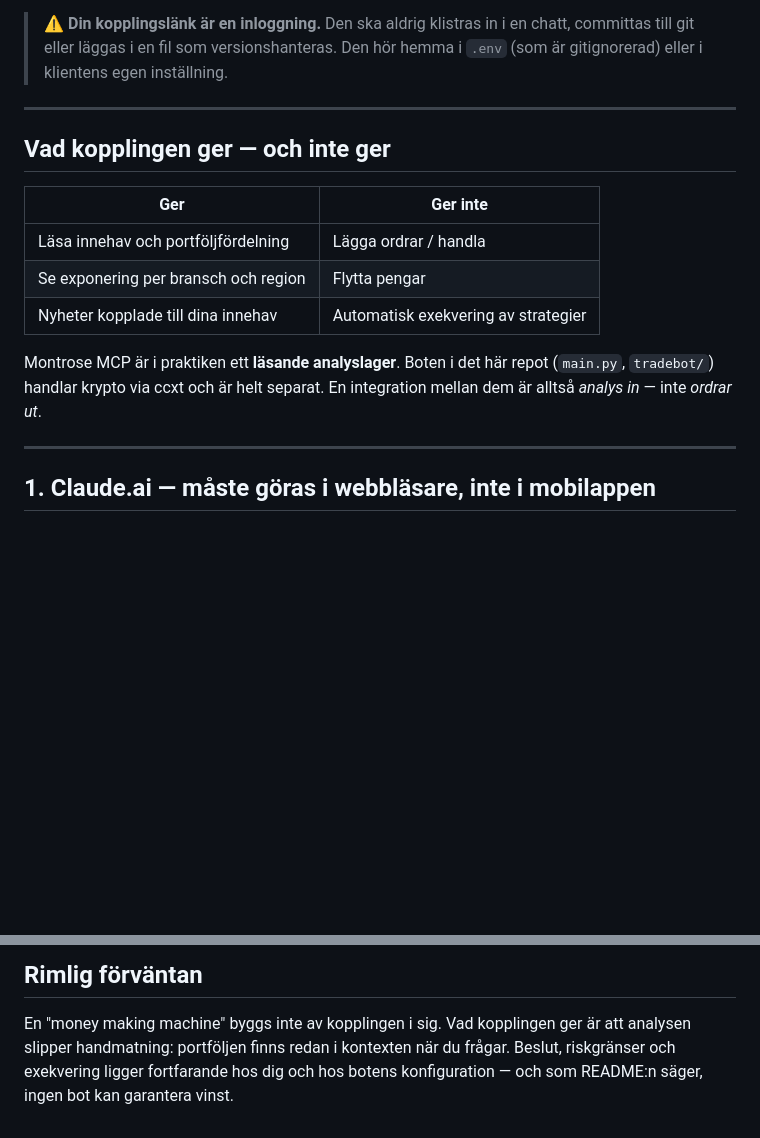
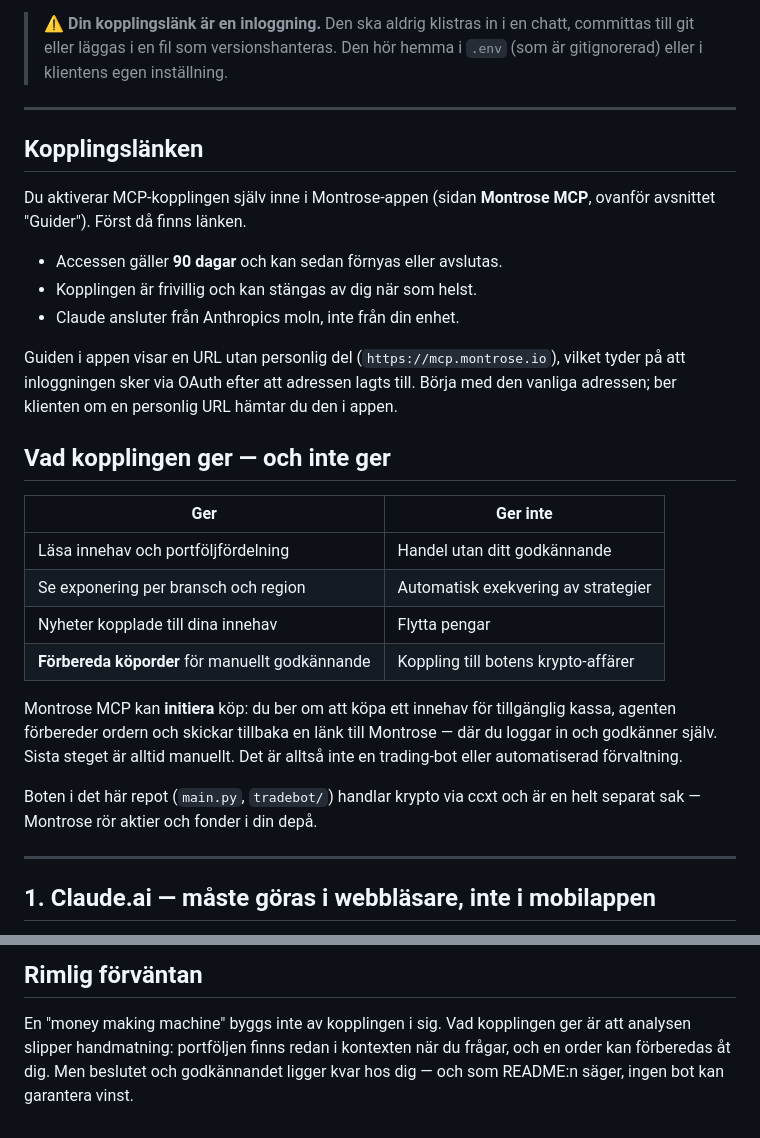
Before and after one commit to sefrapz/Trader-, a Markdown page: docs/MONTROSE.md, 2 parts joined by grey strips. Drawn GitHub-style; blank space fills up the shorter version.

Commit message:
Correct Montrose MCP capabilities and document the connection link
The connector is not read-only: it can prepare a buy order that the user
then approves by logging in to Montrose, so the capability table said the
wrong thing. Also documents where the connection link comes from, its
90-day validity, and that the in-app guide shows a tokenless URL.

Co-Authored-By: Claude Opus 5 <noreply@anthropic.com>
Claude-Session: https://claude.ai/code/session_013PKjmMcC2LGFTMFUeJWC6K

```diff
--- a/docs/MONTROSE.md
+++ b/docs/MONTROSE.md
@@ -10,17 +10,35 @@ mot branscher och nyheter som rör dina positioner.
 
 ---
 
+## Kopplingslänken
+
+Du aktiverar MCP-kopplingen själv inne i Montrose-appen (sidan **Montrose MCP**,
+ovanför avsnittet "Guider"). Först då finns länken.
+
+- Accessen gäller **90 dagar** och kan sedan förnyas eller avslutas.
+- Kopplingen är frivillig och kan stängas av dig när som helst.
+- Claude ansluter från Anthropics moln, inte från din enhet.
+
+Guiden i appen visar en URL utan personlig del (`https://mcp.montrose.io`), vilket
+tyder på att inloggningen sker via OAuth efter att adressen lagts till. Börja med
+den vanliga adressen; ber klienten om en personlig URL hämtar du den i appen.
+
 ## Vad kopplingen ger — och inte ger
 
 | Ger | Ger inte |
 | --- | --- |
-| Läsa innehav och portföljfördelning | Lägga ordrar / handla |
-| Se exponering per bransch och region | Flytta pengar |
-| Nyheter kopplade till dina innehav | Automatisk exekvering av strategier |
+| Läsa innehav och portföljfördelning | Handel utan ditt godkännande |
+| Se exponering per bransch och region | Automatisk exekvering av strategier |
+| Nyheter kopplade till dina innehav | Flytta pengar |
+| **Förbereda köporder** för manuellt godkännande | Koppling till botens krypto-affärer |
 
-Montrose MCP är i praktiken ett **läsande analyslager**. Boten i det här repot
-(`main.py`, `tradebot/`) handlar krypto via ccxt och är helt separat. En
-integration mellan dem är alltså *analys in* — inte *ordrar ut*.
+Montrose MCP kan **initiera** köp: du ber om att köpa ett innehav för tillgänglig
+kassa, agenten förbereder ordern och skickar tillbaka en länk till Montrose —
+där du loggar in och godkänner själv. Sista steget är alltid manuellt. Det är
+alltså inte en trading-bot eller automatiserad förvaltning.
+
+Boten i det här repot (`main.py`, `tradebot/`) handlar krypto via ccxt och är en
+helt separat sak — Montrose rör aktier och fonder i din depå.
 
 ---
 
@@ -95,5 +113,5 @@ curl -sS "$HTTPS_PROXY/__agentproxy/status" | grep -A5 recentRelayFailures
 
 En "money making machine" byggs inte av kopplingen i sig. Vad kopplingen ger är
 att analysen slipper handmatning: portföljen finns redan i kontexten när du
-frågar. Beslut, riskgränser och exekvering ligger fortfarande hos dig och hos
-botens konfiguration — och som README:n säger, ingen bot kan garantera vinst.
+frågar, och en order kan förberedas åt dig. Men beslutet och godkännandet ligger
+kvar hos dig — och som README:n säger, ingen bot kan garantera vinst.
```
